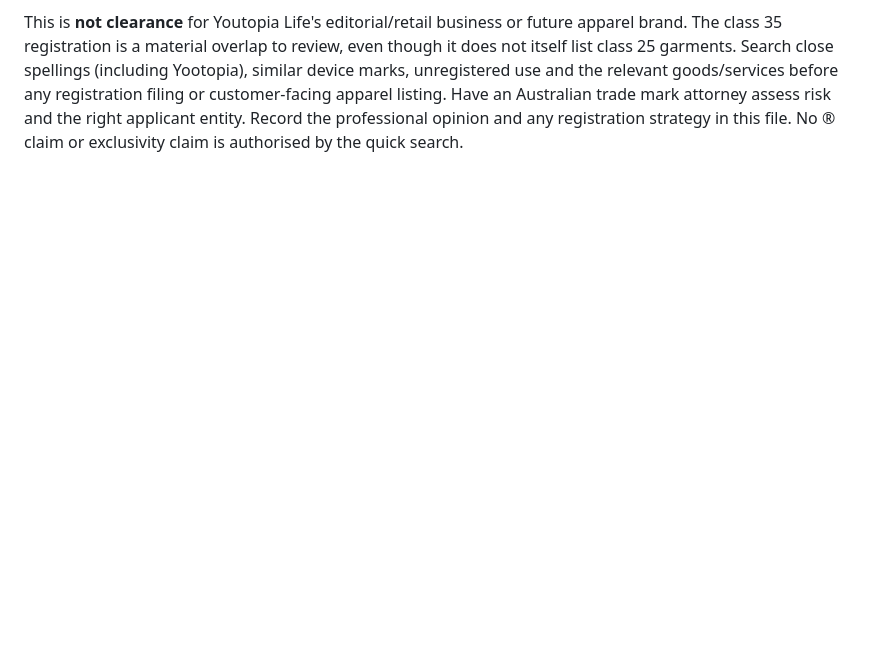
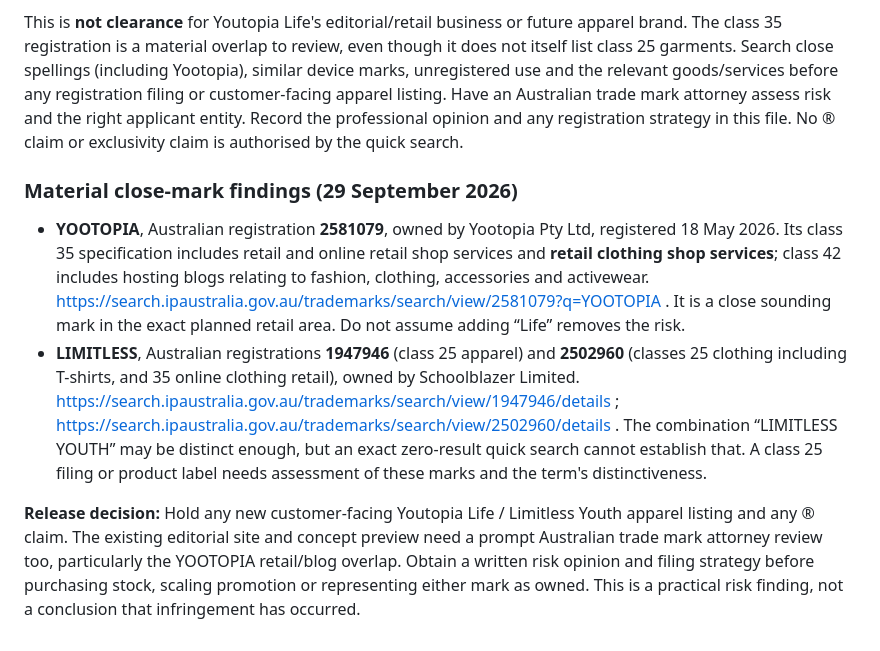
Before and after one commit to ajrichards2003-jpg/youtopia-life, a Markdown page: APPAREL_IP_PLAYBOOK.md, the part around the change. GitHub-like rendering; blank space fills up the shorter version.

Commit message:
Record close YOOTOPIA and LIMITLESS apparel registrations

```diff
--- a/APPAREL_IP_PLAYBOOK.md
+++ b/APPAREL_IP_PLAYBOOK.md
@@ -50,3 +50,10 @@ Official references:
 IP Australia's quick search returned no exact results for “YOUTOPIA LIFE” and “LIMITLESS YOUTH.” Searching “YOUTOPIA” returned seven records, including **registered word mark 2190260** owned by Beautopia Hair and Beauty Pty Limited in class 35 for promotional marketing, advertising, sales promotion and loyalty/incentive schemes. Its register shows a 2025 non-use removal application and an opposition discontinued in 2026; the mark remains “Currently registered” in the record viewed. Sources: https://search.ipaustralia.gov.au/trademarks/search/quick/result?q=YOUTOPIA+LIFE ; https://search.ipaustralia.gov.au/trademarks/search/quick/result?q=LIMITLESS+YOUTH ; https://search.ipaustralia.gov.au/trademarks/search/view/2190260?q=YOUTOPIA .
 
 This is **not clearance** for Youtopia Life's editorial/retail business or future apparel brand. The class 35 registration is a material overlap to review, even though it does not itself list class 25 garments. Search close spellings (including Yootopia), similar device marks, unregistered use and the relevant goods/services before any registration filing or customer-facing apparel listing. Have an Australian trade mark attorney assess risk and the right applicant entity. Record the professional opinion and any registration strategy in this file. No ® claim or exclusivity claim is authorised by the quick search.
+
+### Material close-mark findings (29 September 2026)
+
+- **YOOTOPIA**, Australian registration **2581079**, owned by Yootopia Pty Ltd, registered 18 May 2026. Its class 35 specification includes retail and online retail shop services and **retail clothing shop services**; class 42 includes hosting blogs relating to fashion, clothing, accessories and activewear. https://search.ipaustralia.gov.au/trademarks/search/view/2581079?q=YOOTOPIA . It is a close sounding mark in the exact planned retail area. Do not assume adding “Life” removes the risk.
+- **LIMITLESS**, Australian registrations **1947946** (class 25 apparel) and **2502960** (classes 25 clothing including T-shirts, and 35 online clothing retail), owned by Schoolblazer Limited. https://search.ipaustralia.gov.au/trademarks/search/view/1947946/details ; https://search.ipaustralia.gov.au/trademarks/search/view/2502960/details . The combination “LIMITLESS YOUTH” may be distinct enough, but an exact zero-result quick search cannot establish that. A class 25 filing or product label needs assessment of these marks and the term's distinctiveness.
+
+**Release decision:** Hold any new customer-facing Youtopia Life / Limitless Youth apparel listing and any ® claim. The existing editorial site and concept preview need a prompt Australian trade mark attorney review too, particularly the YOOTOPIA retail/blog overlap. Obtain a written risk opinion and filing strategy before purchasing stock, scaling promotion or representing either mark as owned. This is a practical risk finding, not a conclusion that infringement has occurred.
```
